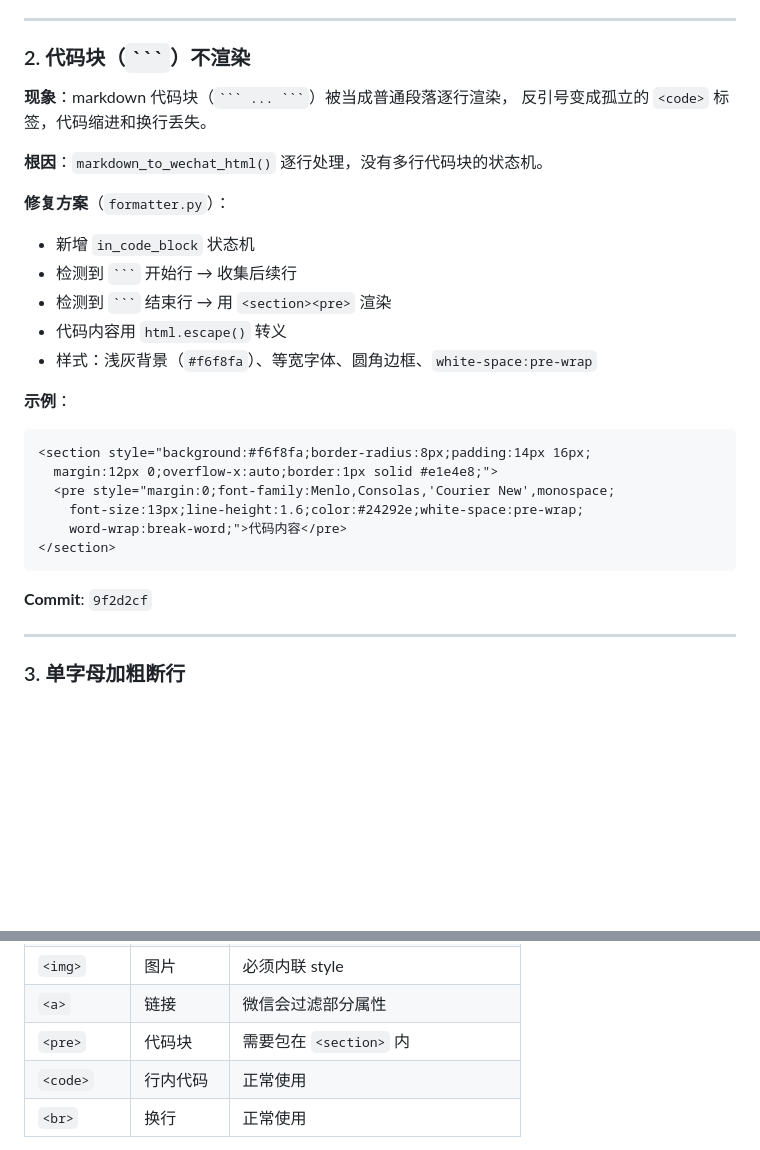
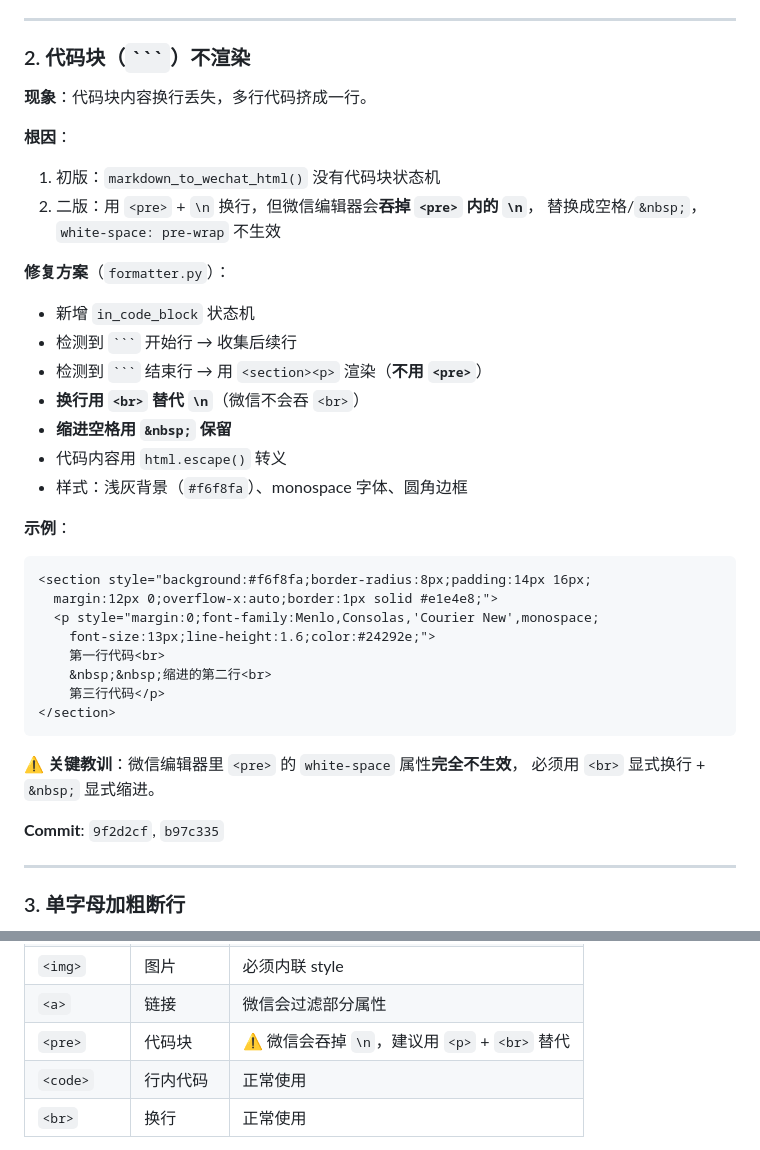
Before and after one commit to PPPPanda/contentPipe, a Markdown page: docs/WECHAT-HTML-COMPAT.md, 2 parts joined by grey strips. GitHub-like rendering; blank space fills up the shorter version.

Commit message:
docs: 更新代码块兼容性记录 — pre 换行被吞的教训

````diff
--- a/docs/WECHAT-HTML-COMPAT.md
+++ b/docs/WECHAT-HTML-COMPAT.md
@@ -52,29 +52,38 @@
 
 ### 2. 代码块（` ``` `）不渲染
 
-**现象**：markdown 代码块（` ``` ... ``` `）被当成普通段落逐行渲染，
-反引号变成孤立的 `<code>` 标签，代码缩进和换行丢失。
+**现象**：代码块内容换行丢失，多行代码挤成一行。
 
-**根因**：`markdown_to_wechat_html()` 逐行处理，没有多行代码块的状态机。
+**根因**：
+1. 初版：`markdown_to_wechat_html()` 没有代码块状态机
+2. 二版：用 `<pre>` + `\n` 换行，但微信编辑器会**吞掉 `<pre>` 内的 `\n`**，
+   替换成空格/`&nbsp;`，`white-space: pre-wrap` 不生效
 
 **修复方案**（`formatter.py`）：
 - 新增 `in_code_block` 状态机
 - 检测到 ` ``` ` 开始行 → 收集后续行
-- 检测到 ` ``` ` 结束行 → 用 `<section><pre>` 渲染
+- 检测到 ` ``` ` 结束行 → 用 `<section><p>` 渲染（**不用 `<pre>`**）
+- **换行用 `<br>` 替代 `\n`**（微信不会吞 `<br>`）
+- **缩进空格用 `&nbsp;` 保留**
 - 代码内容用 `html.escape()` 转义
-- 样式：浅灰背景（`#f6f8fa`）、等宽字体、圆角边框、`white-space:pre-wrap`
+- 样式：浅灰背景（`#f6f8fa`）、monospace 字体、圆角边框
 
 **示例**：
 ```html
 <section style="background:#f6f8fa;border-radius:8px;padding:14px 16px;
   margin:12px 0;overflow-x:auto;border:1px solid #e1e4e8;">
-  <pre style="margin:0;font-family:Menlo,Consolas,'Courier New',monospace;
-    font-size:13px;line-height:1.6;color:#24292e;white-space:pre-wrap;
-    word-wrap:break-word;">代码内容</pre>
+  <p style="margin:0;font-family:Menlo,Consolas,'Courier New',monospace;
+    font-size:13px;line-height:1.6;color:#24292e;">
+    第一行代码<br>
+    &nbsp;&nbsp;缩进的第二行<br>
+    第三行代码</p>
 </section>
 ```
 
-**Commit**: `9f2d2cf`
+**⚠️ 关键教训**：微信编辑器里 `<pre>` 的 `white-space` 属性**完全不生效**，
+必须用 `<br>` 显式换行 + `&nbsp;` 显式缩进。
+
+**Commit**: `9f2d2cf`, `b97c335`
 
 ---
 
@@ -108,7 +117,7 @@
 | `<h2>/<h3>` | 标题 | 正常使用 |
 | `<img>` | 图片 | 必须内联 style |
 | `<a>` | 链接 | 微信会过滤部分属性 |
-| `<pre>` | 代码块 | 需要包在 `<section>` 内 |
+| `<pre>` | 代码块 | ⚠️ 微信会吞掉 `\n`，建议用 `<p>` + `<br>` 替代 |
 | `<code>` | 行内代码 | 正常使用 |
 | `<br>` | 换行 | 正常使用 |
 
````
